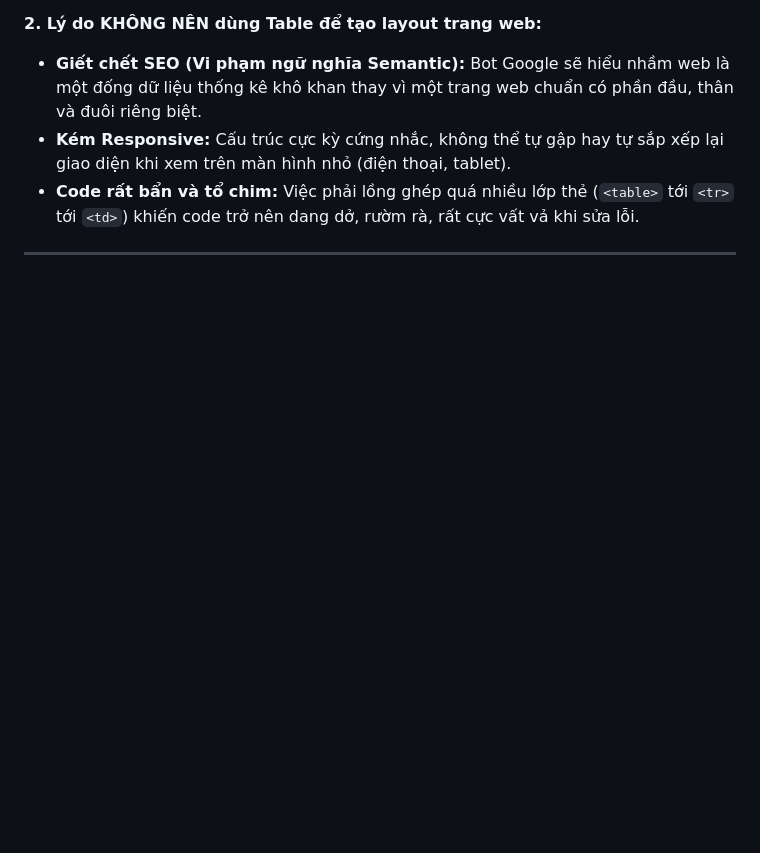
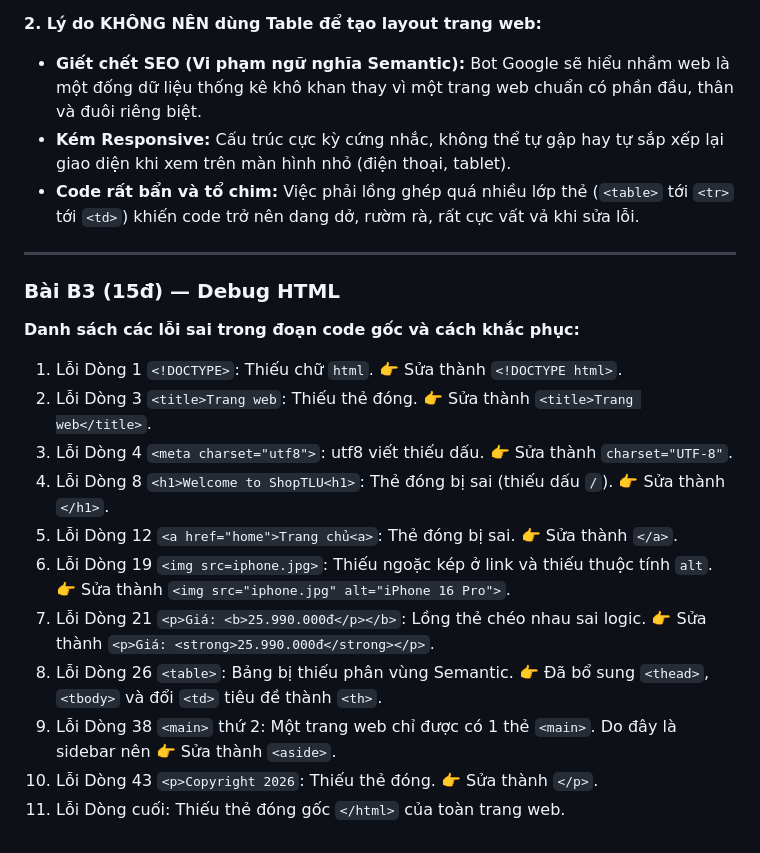
Before and after one commit to PMinhDucz/Hoc_Nen_Tang_Web, a Markdown page: PBT_01/answers.md, the part around the change. GitHub-like rendering; blank space fills up the shorter version.

Commit message:
Hoan thanh Bai B3 - Thanh nien Duc da debug thanh cong 11 loi HTML

```diff
--- a/PBT_01/answers.md
+++ b/PBT_01/answers.md
@@ -69,3 +69,18 @@ Dòng 5: Hộp 3
 - **Code rất bẩn và tổ chim:** Việc phải lồng ghép quá nhiều lớp thẻ (`<table>` tới `<tr>` tới `<td>`) khiến code trở nên dang dở, rườm rà, rất cực vất vả khi sửa lỗi.
 
 ---
+
+### Bài B3 (15đ) — Debug HTML
+
+**Danh sách các lỗi sai trong đoạn code gốc và cách khắc phục:**
+1. Lỗi Dòng 1 `<!DOCTYPE>`: Thiếu chữ `html`. 👉 Sửa thành `<!DOCTYPE html>`.
+2. Lỗi Dòng 3 `<title>Trang web`: Thiếu thẻ đóng. 👉 Sửa thành `<title>Trang web</title>`.
+3. Lỗi Dòng 4 `<meta charset="utf8">`: utf8 viết thiếu dấu. 👉 Sửa thành `charset="UTF-8"`.
+4. Lỗi Dòng 8 `<h1>Welcome to ShopTLU<h1>`: Thẻ đóng bị sai (thiếu dấu `/`). 👉 Sửa thành `</h1>`.
+5. Lỗi Dòng 12 `<a href="home">Trang chủ<a>`: Thẻ đóng bị sai. 👉 Sửa thành `</a>`.
+6. Lỗi Dòng 19 `<img src=iphone.jpg>`: Thiếu ngoặc kép ở link và thiếu thuộc tính `alt`. 👉 Sửa thành `<img src="iphone.jpg" alt="iPhone 16 Pro">`.
+7. Lỗi Dòng 21 `<p>Giá: <b>25.990.000đ</p></b>`: Lồng thẻ chéo nhau sai logic. 👉 Sửa thành `<p>Giá: <strong>25.990.000đ</strong></p>`.
+8. Lỗi Dòng 26 `<table>`: Bảng bị thiếu phân vùng Semantic. 👉 Đã bổ sung `<thead>`, `<tbody>` và đổi `<td>` tiêu đề thành `<th>`.
+9. Lỗi Dòng 38 `<main>` thứ 2: Một trang web chỉ được có 1 thẻ `<main>`. Do đây là sidebar nên 👉 Sửa thành `<aside>`.
+10. Lỗi Dòng 43 `<p>Copyright 2026`: Thiếu thẻ đóng. 👉 Sửa thành `</p>`.
+11. Lỗi Dòng cuối: Thiếu thẻ đóng gốc `</html>` của toàn trang web.
```
Also changed, not shown: PBT_01/z7757164749773_7a214c018661bd9b29e04015cdaa5c0f.jpg (added), 1 other file.
